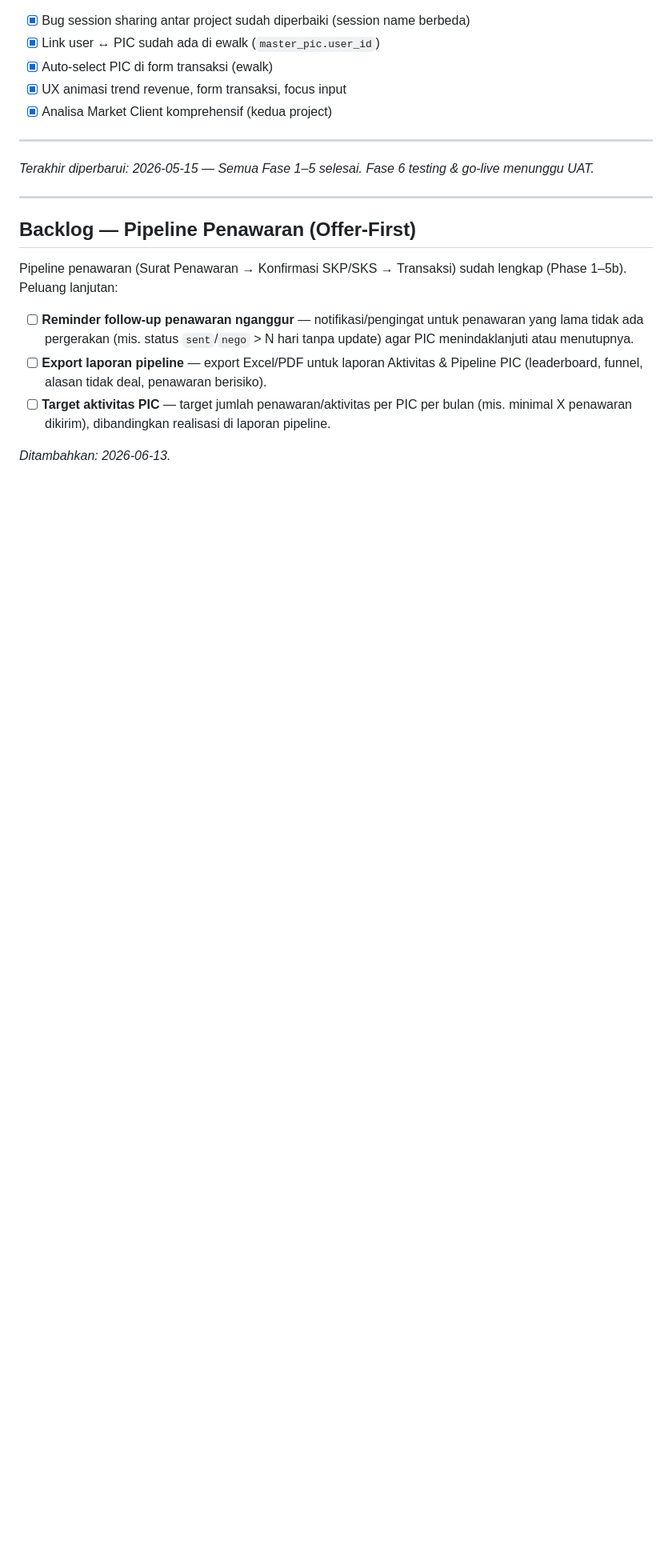
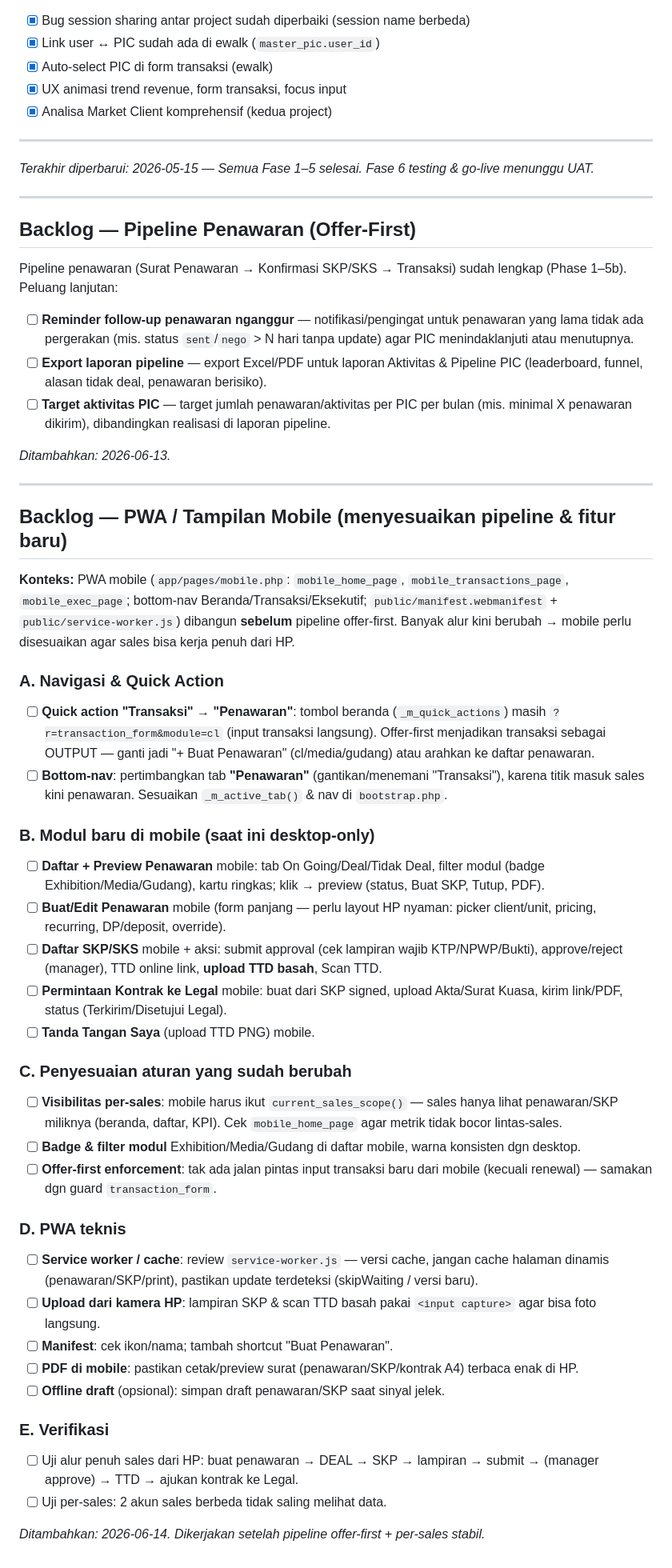
Before and after one commit to wblforall/Clara, a Markdown page: TODO.md, the part around the change. Shown at 80% size. Drawn GitHub-style; blank space fills up the shorter version.

Commit message:
docs(todo): backlog PWA/mobile menyesuaikan pipeline offer-first & per-sales
Co-Authored-By: Claude Opus 4.8 <noreply@anthropic.com>

```diff
--- a/TODO.md
+++ b/TODO.md
@@ -158,3 +158,38 @@ Pipeline penawaran (Surat Penawaran → Konfirmasi SKP/SKS → Transaksi) sudah
 - [ ] **Target aktivitas PIC** — target jumlah penawaran/aktivitas per PIC per bulan (mis. minimal X penawaran dikirim), dibandingkan realisasi di laporan pipeline.
 
 *Ditambahkan: 2026-06-13.*
+
+---
+
+## Backlog — PWA / Tampilan Mobile (menyesuaikan pipeline & fitur baru)
+
+**Konteks:** PWA mobile (`app/pages/mobile.php`: `mobile_home_page`, `mobile_transactions_page`, `mobile_exec_page`; bottom-nav Beranda/Transaksi/Eksekutif; `public/manifest.webmanifest` + `public/service-worker.js`) dibangun **sebelum** pipeline offer-first. Banyak alur kini berubah → mobile perlu disesuaikan agar sales bisa kerja penuh dari HP.
+
+### A. Navigasi & Quick Action
+- [ ] **Quick action "Transaksi" → "Penawaran"**: tombol beranda (`_m_quick_actions`) masih `?r=transaction_form&module=cl` (input transaksi langsung). Offer-first menjadikan transaksi sebagai OUTPUT — ganti jadi "+ Buat Penawaran" (cl/media/gudang) atau arahkan ke daftar penawaran.
+- [ ] **Bottom-nav**: pertimbangkan tab **"Penawaran"** (gantikan/menemani "Transaksi"), karena titik masuk sales kini penawaran. Sesuaikan `_m_active_tab()` & nav di `bootstrap.php`.
+
+### B. Modul baru di mobile (saat ini desktop-only)
+- [ ] **Daftar + Preview Penawaran** mobile: tab On Going/Deal/Tidak Deal, filter modul (badge Exhibition/Media/Gudang), kartu ringkas; klik → preview (status, Buat SKP, Tutup, PDF).
+- [ ] **Buat/Edit Penawaran** mobile (form panjang — perlu layout HP nyaman: picker client/unit, pricing, recurring, DP/deposit, override).
+- [ ] **Daftar SKP/SKS** mobile + aksi: submit approval (cek lampiran wajib KTP/NPWP/Bukti), approve/reject (manager), TTD online link, **upload TTD basah**, Scan TTD.
+- [ ] **Permintaan Kontrak ke Legal** mobile: buat dari SKP signed, upload Akta/Surat Kuasa, kirim link/PDF, status (Terkirim/Disetujui Legal).
+- [ ] **Tanda Tangan Saya** (upload TTD PNG) mobile.
+
+### C. Penyesuaian aturan yang sudah berubah
+- [ ] **Visibilitas per-sales**: mobile harus ikut `current_sales_scope()` — sales hanya lihat penawaran/SKP miliknya (beranda, daftar, KPI). Cek `mobile_home_page` agar metrik tidak bocor lintas-sales.
+- [ ] **Badge & filter modul** Exhibition/Media/Gudang di daftar mobile, warna konsisten dgn desktop.
+- [ ] **Offer-first enforcement**: tak ada jalan pintas input transaksi baru dari mobile (kecuali renewal) — samakan dgn guard `transaction_form`.
+
+### D. PWA teknis
+- [ ] **Service worker / cache**: review `service-worker.js` — versi cache, jangan cache halaman dinamis (penawaran/SKP/print), pastikan update terdeteksi (skipWaiting / versi baru).
+- [ ] **Upload dari kamera HP**: lampiran SKP & scan TTD basah pakai `<input capture>` agar bisa foto langsung.
+- [ ] **Manifest**: cek ikon/nama; tambah shortcut "Buat Penawaran".
+- [ ] **PDF di mobile**: pastikan cetak/preview surat (penawaran/SKP/kontrak A4) terbaca enak di HP.
+- [ ] **Offline draft** (opsional): simpan draft penawaran/SKP saat sinyal jelek.
+
+### E. Verifikasi
+- [ ] Uji alur penuh sales dari HP: buat penawaran → DEAL → SKP → lampiran → submit → (manager approve) → TTD → ajukan kontrak ke Legal.
+- [ ] Uji per-sales: 2 akun sales berbeda tidak saling melihat data.
+
+*Ditambahkan: 2026-06-14. Dikerjakan setelah pipeline offer-first + per-sales stabil.*
```
